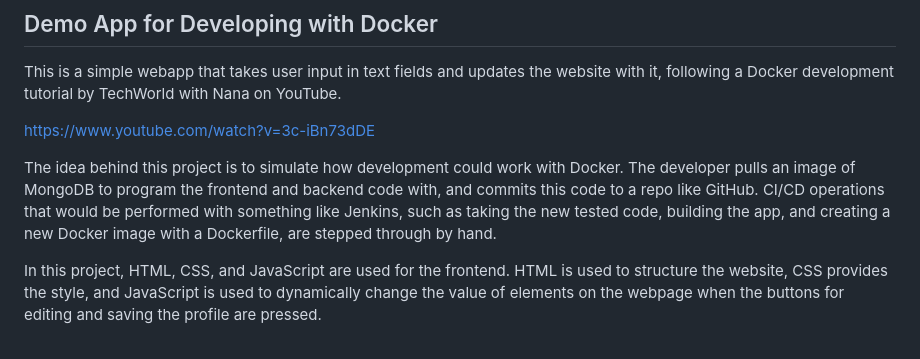
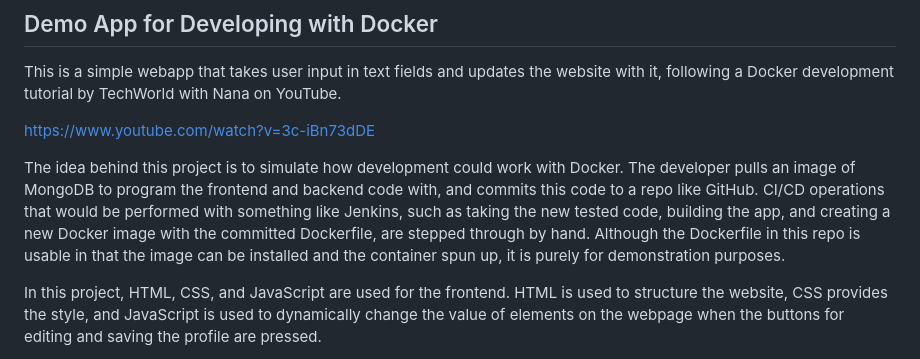
Before and after one commit to NguyenVV13/Docker-Demo-App, a Markdown page: README.md, the part around the change. Rendered like a GitHub page.

Commit message:
Adding more info to preoject description

```diff
--- a/README.md
+++ b/README.md
@@ -4,7 +4,7 @@ This is a simple webapp that takes user input in text fields and updates the web
 
 https://www.youtube.com/watch?v=3c-iBn73dDE
 
-The idea behind this project is to simulate how development could work with Docker. The developer pulls an image of MongoDB to program the frontend and backend code with, and commits this code to a repo like GitHub. CI/CD operations that would be performed with something like Jenkins, such as taking the new tested code, building the app, and creating a new Docker image with a Dockerfile, are stepped through by hand.
+The idea behind this project is to simulate how development could work with Docker. The developer pulls an image of MongoDB to program the frontend and backend code with, and commits this code to a repo like GitHub. CI/CD operations that would be performed with something like Jenkins, such as taking the new tested code, building the app, and creating a new Docker image with the committed Dockerfile, are stepped through by hand. Although the Dockerfile in this repo is usable in that the image can be installed and the container spun up, it is purely for demonstration purposes.
 
 In this project, HTML, CSS, and JavaScript are used for the frontend. HTML is used to structure the website, CSS provides the style, and JavaScript is used to dynamically change the value of elements on the webpage when the buttons for editing and saving the profile are pressed.
 
```
